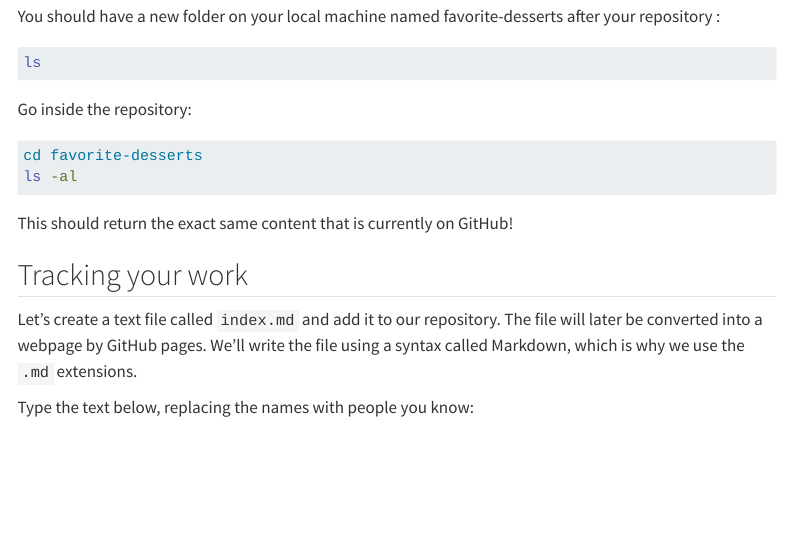
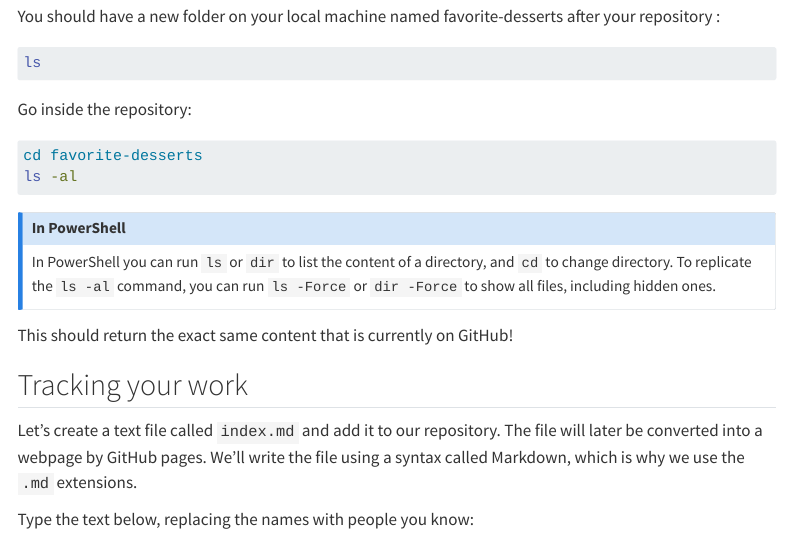
Before and after one commit to UCSB-Library-Research-Data-Services/git-github-ws, a Quarto document (git_basics.qmd): the page in a window 1100 px wide, from 2360 px down. Rendered offline with R 4.5, knitr and Pandoc in place of Quarto, with nearby package versions; menus at the side of the page are left out.

Commit message:
add PowerShell commands for directory listing and navigation

````diff
--- a/git_basics.qmd
+++ b/git_basics.qmd
@@ -135,6 +135,12 @@ Go inside the repository:
 cd favorite-desserts
 ls -al
 ```
+
+::: {.callout-note}
+## In PowerShell
+
+In PowerShell you can run `ls` or `dir` to list the content of a directory, and `cd` to change directory. To replicate the `ls -al` command, you can run `ls -Force` or `dir -Force` to show all files, including hidden ones.
+:::
 
 This should return the exact same content that is currently on GitHub!
 
````
